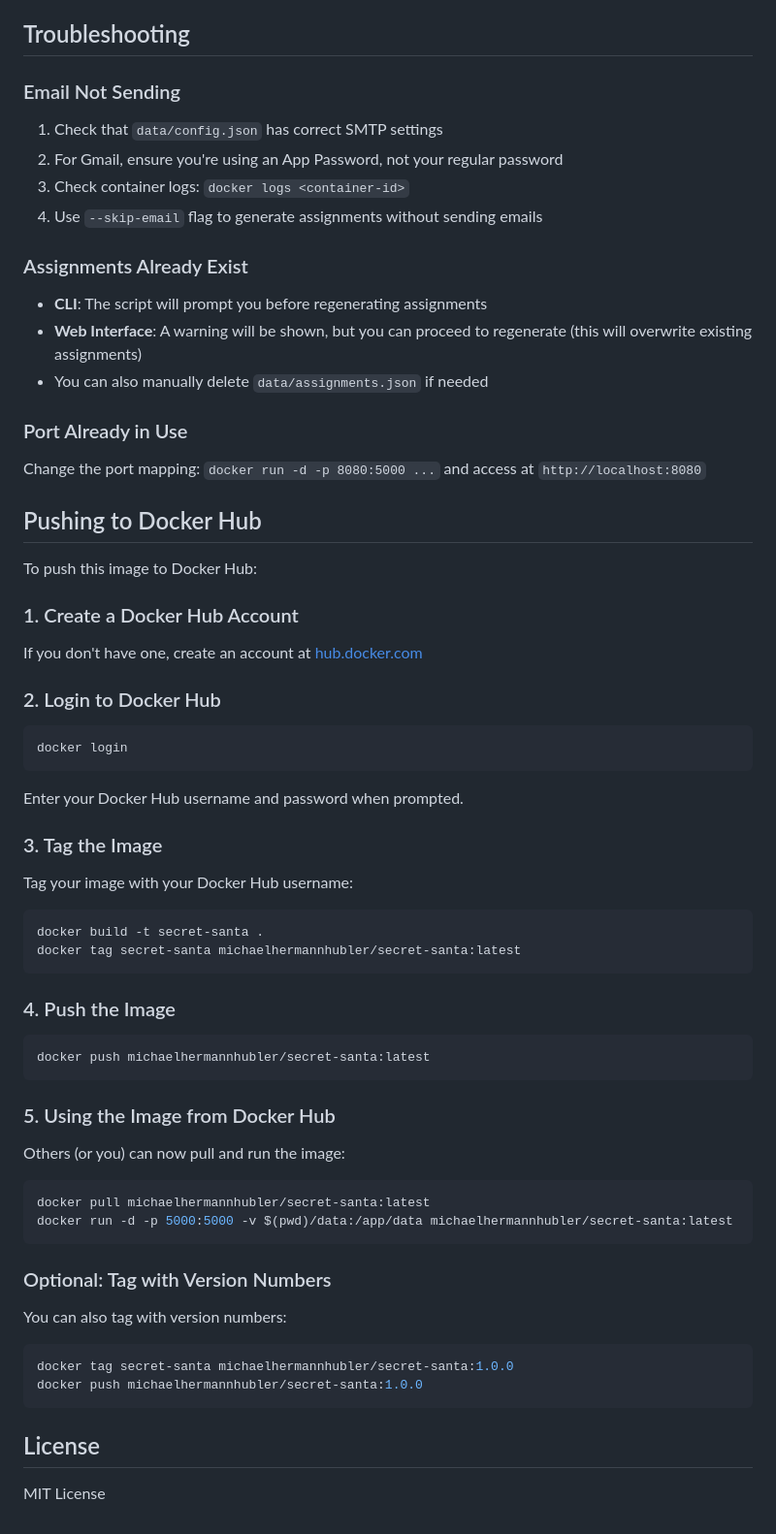
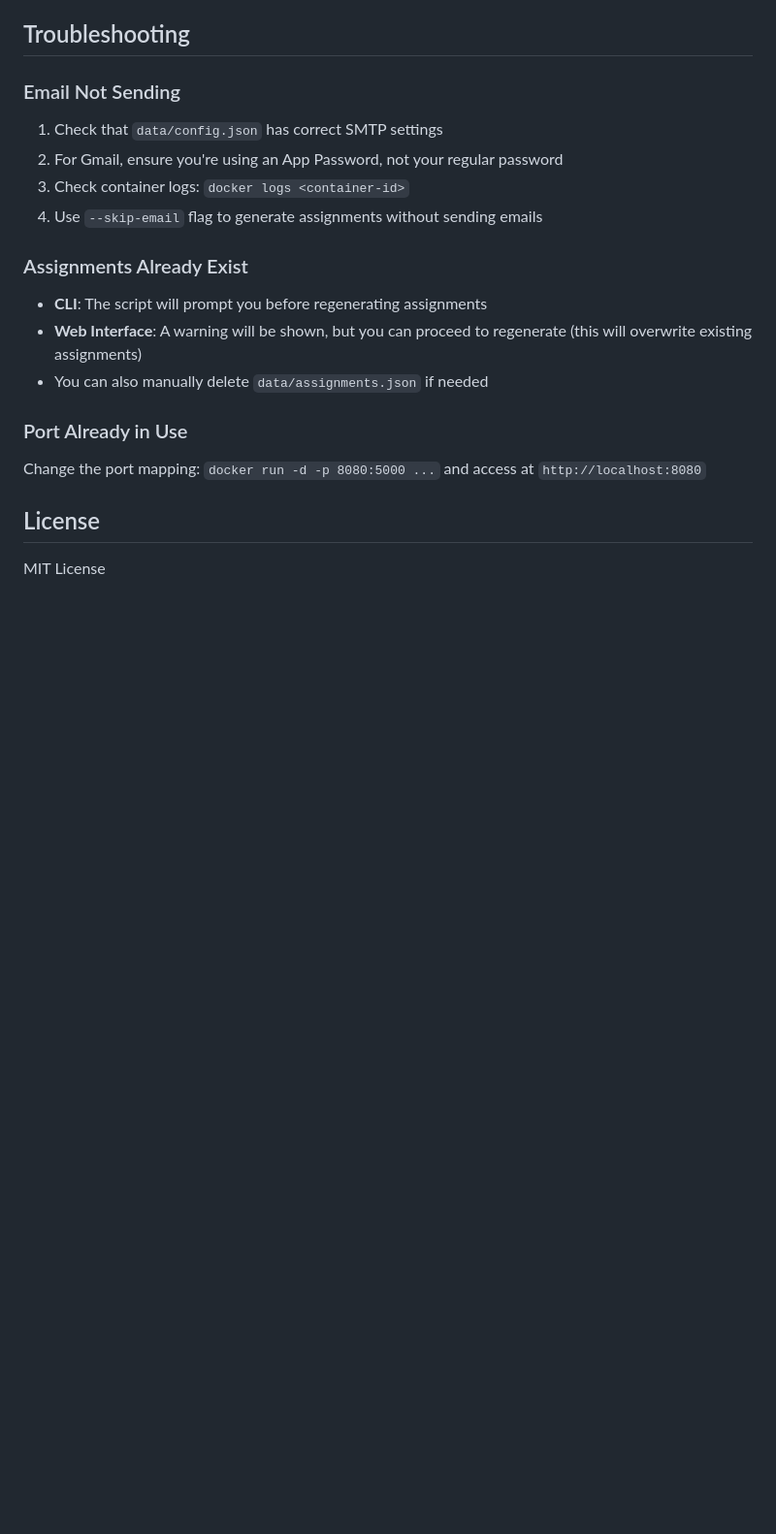
Before and after one commit to MichaelHermannHubler/secret-santa, a Markdown page: README.md, the part around the change. Shown at 97% size. GitHub-like rendering; blank space fills up the shorter version.

````diff
--- a/README.md
+++ b/README.md
@@ -144,55 +144,6 @@ All data is stored in JSON files in the `data/` directory:
 
 Change the port mapping: `docker run -d -p 8080:5000 ...` and access at `http://localhost:8080`
 
-## Pushing to Docker Hub
-
-To push this image to Docker Hub:
-
-### 1. Create a Docker Hub Account
-
-If you don't have one, create an account at [hub.docker.com](https://hub.docker.com)
-
-### 2. Login to Docker Hub
-
-```bash
-docker login
-```
-
-Enter your Docker Hub username and password when prompted.
-
-### 3. Tag the Image
-
-Tag your image with your Docker Hub username:
-
-```bash
-docker build -t secret-santa .
-docker tag secret-santa michaelhermannhubler/secret-santa:latest
-```
-
-### 4. Push the Image
-
-```bash
-docker push michaelhermannhubler/secret-santa:latest
-```
-
-### 5. Using the Image from Docker Hub
-
-Others (or you) can now pull and run the image:
-
-```bash
-docker pull michaelhermannhubler/secret-santa:latest
-docker run -d -p 5000:5000 -v $(pwd)/data:/app/data michaelhermannhubler/secret-santa:latest
-```
-
-### Optional: Tag with Version Numbers
-
-You can also tag with version numbers:
-
-```bash
-docker tag secret-santa michaelhermannhubler/secret-santa:1.0.0
-docker push michaelhermannhubler/secret-santa:1.0.0
-```
-
 ## License
 
 MIT License
````
